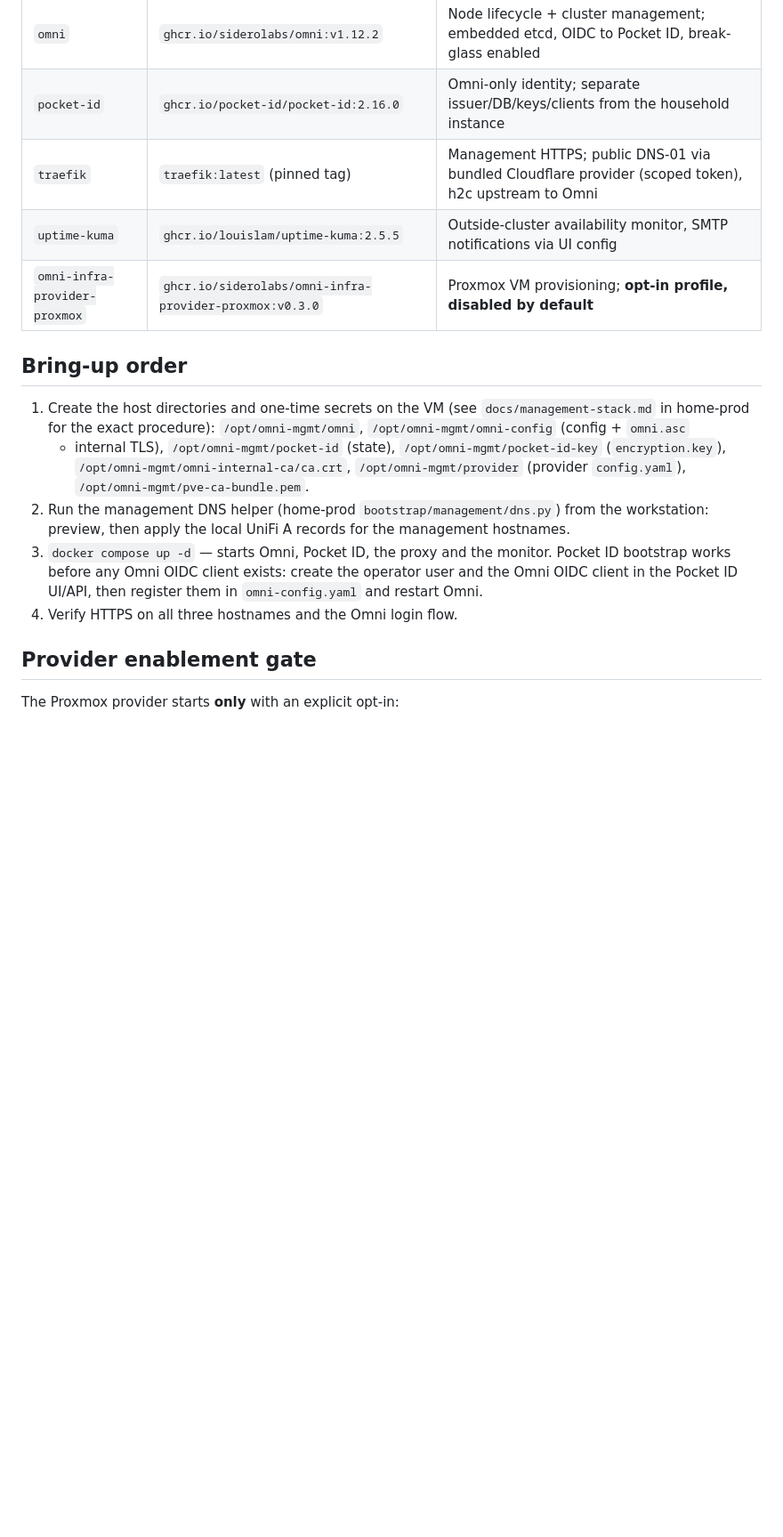
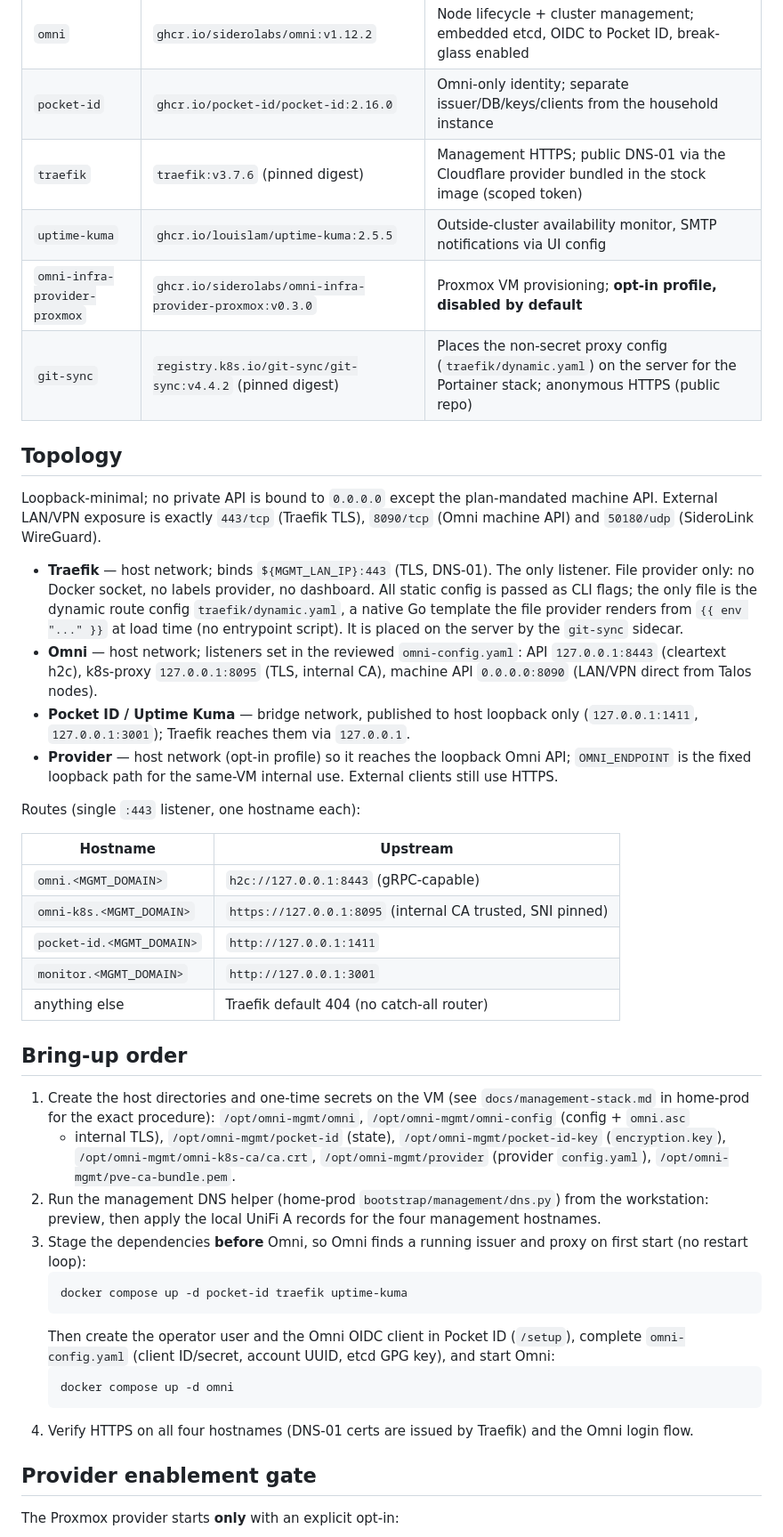
Before and after one commit to mspiegel31/home-services, a Markdown page: services/omni/README.md, the part around one of its changes. Shown at 89% size. Rendered like a GitHub page; blank space fills up the shorter version.

````diff
--- a/services/omni/README.md
+++ b/services/omni/README.md
@@ -20,9 +20,45 @@ management host and is the first service group of the migration.
 |---|---|---|
 | `omni` | `ghcr.io/siderolabs/omni:v1.12.2` | Node lifecycle + cluster management; embedded etcd, OIDC to Pocket ID, break-glass enabled |
 | `pocket-id` | `ghcr.io/pocket-id/pocket-id:2.16.0` | Omni-only identity; separate issuer/DB/keys/clients from the household instance |
-| `traefik` | `traefik:latest` (pinned tag) | Management HTTPS; public DNS-01 via bundled Cloudflare provider (scoped token), h2c upstream to Omni |
+| `traefik` | `traefik:v3.7.6` (pinned digest) | Management HTTPS; public DNS-01 via the Cloudflare provider bundled in the stock image (scoped token) |
 | `uptime-kuma` | `ghcr.io/louislam/uptime-kuma:2.5.5` | Outside-cluster availability monitor, SMTP notifications via UI config |
 | `omni-infra-provider-proxmox` | `ghcr.io/siderolabs/omni-infra-provider-proxmox:v0.3.0` | Proxmox VM provisioning; **opt-in profile, disabled by default** |
+| `git-sync` | `registry.k8s.io/git-sync/git-sync:v4.4.2` (pinned digest) | Places the non-secret proxy config (`traefik/dynamic.yaml`) on the server for the Portainer stack; anonymous HTTPS (public repo) |
+
+## Topology
+
+Loopback-minimal; no private API is bound to `0.0.0.0` except the
+plan-mandated machine API. External LAN/VPN exposure is exactly
+`443/tcp` (Traefik TLS), `8090/tcp` (Omni machine API) and
+`50180/udp` (SideroLink WireGuard).
+
+- **Traefik** — host network; binds `${MGMT_LAN_IP}:443` (TLS, DNS-01).
+  The only listener. File provider only: no Docker socket, no labels
+  provider, no dashboard. All static config is passed as CLI flags; the
+  only file is the dynamic route config `traefik/dynamic.yaml`, a native
+  Go template the file provider renders from `{{ env "..." }}` at load
+  time (no entrypoint script). It is placed on the server by the
+  `git-sync` sidecar.
+- **Omni** — host network; listeners set in the reviewed
+  `omni-config.yaml`: API `127.0.0.1:8443` (cleartext h2c), k8s-proxy
+  `127.0.0.1:8095` (TLS, internal CA), machine API `0.0.0.0:8090`
+  (LAN/VPN direct from Talos nodes).
+- **Pocket ID / Uptime Kuma** — bridge network, published to host loopback
+  only (`127.0.0.1:1411`, `127.0.0.1:3001`); Traefik reaches them via
+  `127.0.0.1`.
+- **Provider** — host network (opt-in profile) so it reaches the loopback
+  Omni API; `OMNI_ENDPOINT` is the fixed loopback path for the same-VM
+  internal use. External clients still use HTTPS.
+
+Routes (single `:443` listener, one hostname each):
+
+| Hostname | Upstream |
+|---|---|
+| `omni.<MGMT_DOMAIN>` | `h2c://127.0.0.1:8443` (gRPC-capable) |
+| `omni-k8s.<MGMT_DOMAIN>` | `https://127.0.0.1:8095` (internal CA trusted, SNI pinned) |
+| `pocket-id.<MGMT_DOMAIN>` | `http://127.0.0.1:1411` |
+| `monitor.<MGMT_DOMAIN>` | `http://127.0.0.1:3001` |
+| anything else | Traefik default 404 (no catch-all router) |
 
 ## Bring-up order
 
@@ -31,16 +67,24 @@ management host and is the first service group of the migration.
    `/opt/omni-mgmt/omni`, `/opt/omni-mgmt/omni-config` (config + `omni.asc`
    + internal TLS), `/opt/omni-mgmt/pocket-id` (state),
    `/opt/omni-mgmt/pocket-id-key` (`encryption.key`),
-   `/opt/omni-mgmt/omni-internal-ca/ca.crt`, `/opt/omni-mgmt/provider`
+   `/opt/omni-mgmt/omni-k8s-ca/ca.crt`, `/opt/omni-mgmt/provider`
    (provider `config.yaml`), `/opt/omni-mgmt/pve-ca-bundle.pem`.
 2. Run the management DNS helper (home-prod
    `bootstrap/management/dns.py`) from the workstation: preview, then apply
-   the local UniFi A records for the management hostnames.
-3. `docker compose up -d` — starts Omni, Pocket ID, the proxy and the monitor.
-   Pocket ID bootstrap works before any Omni OIDC client exists: create the
-   operator user and the Omni OIDC client in the Pocket ID UI/API, then
-   register them in `omni-config.yaml` and restart Omni.
-4. Verify HTTPS on all three hostnames and the Omni login flow.
+   the local UniFi A records for the four management hostnames.
+3. Stage the dependencies **before** Omni, so Omni finds a running issuer
+   and proxy on first start (no restart loop):
+   ```sh
+   docker compose up -d pocket-id traefik uptime-kuma
+   ```
+   Then create the operator user and the Omni OIDC client in Pocket ID
+   (`/setup`), complete `omni-config.yaml` (client ID/secret, account UUID,
+   etcd GPG key), and start Omni:
+   ```sh
+   docker compose up -d omni
+   ```
+4. Verify HTTPS on all four hostnames (DNS-01 certs are issued by Traefik)
+   and the Omni login flow.
 
 ## Provider enablement gate
 
````
Also changed, not shown: other parts of services/omni/README.md (+60 -9 lines).
